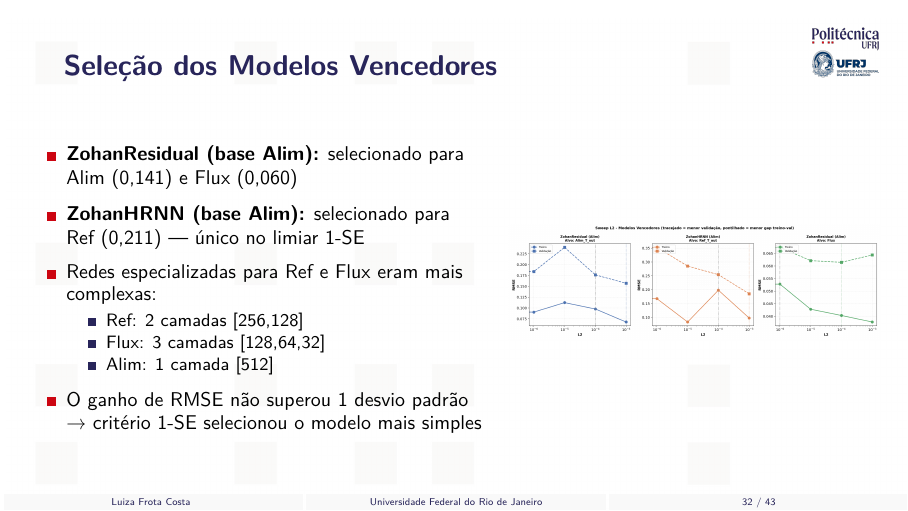
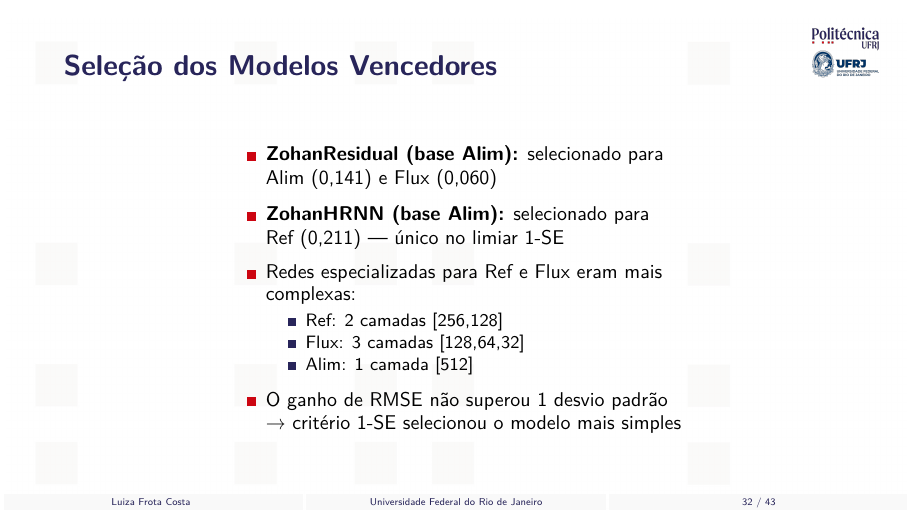
Before and after one commit to frotaluiza/Slides-TCC-, LaTeX slides (presentationTCC.tex, which reads chapters/4_resultados.tex): page 32 of 43. Compiled offline with pdfLaTeX.

Commit message:
Remove imagem do slide Seleção dos Modelos Vencedores

```diff
--- a/chapters/4_resultados.tex
+++ b/chapters/4_resultados.tex
@@ -103,9 +103,6 @@
         \end{itemize}
         \item O ganho de RMSE não superou 1 desvio padrão → critério 1-SE selecionou o modelo mais simples
       \end{Item}
-    \end{column}
-    \begin{column}{.45\linewidth}
-      \includegraphics[width=\linewidth]{tcc_images/chap06/model_selection/sweep_l2_ZohanResidual.png}
     \end{column}
   \end{columns}
   \note{O ZohanResidual (base Alim) venceu para Alim e Flux porque, embora as redes especializadas para Ref e Flux tivessem RMSE ligeiramente menor, a diferença ficou dentro de 1 desvio padrão — e o modelo mais simples foi escolhido pelo critério 1-SE. [~1,5 min]}
```
